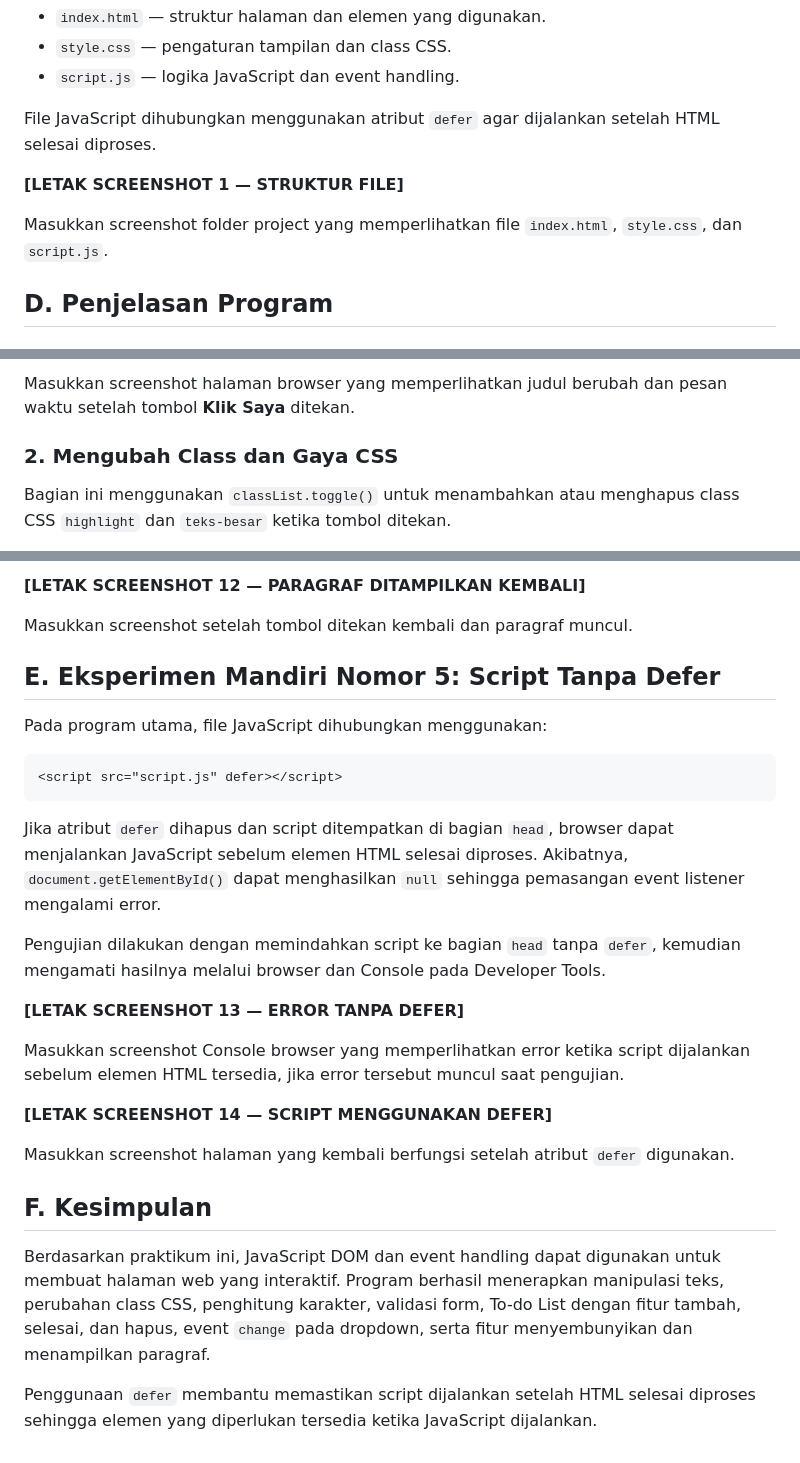
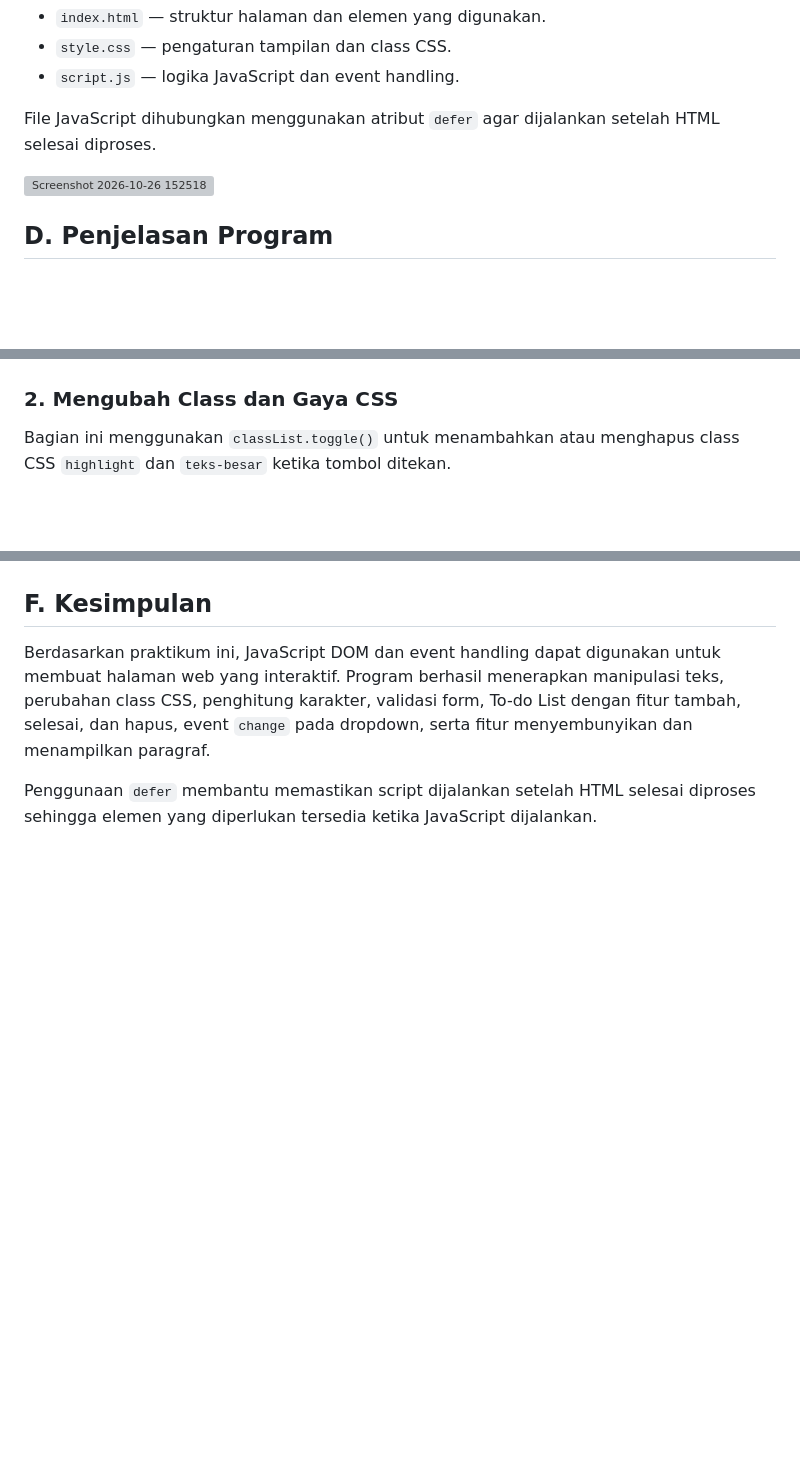
Before and after one commit to synndevs/Lab6web, a Markdown page: README.md, 3 parts joined by grey strips. GitHub-like rendering; blank space fills up the shorter version; grey boxes are pictures that could not be loaded.

````diff
--- a/README.md
+++ b/README.md
@@ -17,9 +17,7 @@ Program terdiri dari tiga file utama:
 
 File JavaScript dihubungkan menggunakan atribut `defer` agar dijalankan setelah HTML selesai diproses.
 
-**[LETAK SCREENSHOT 1 — STRUKTUR FILE]**
-
-Masukkan screenshot folder project yang memperlihatkan file `index.html`, `style.css`, dan `script.js`.
+<img width="240" height="340" alt="Screenshot 2026-10-26 152518" src="https://github.com/user-attachments/assets/d0fc13dc-5343-4b70-adc5-973a9a11232d" />
 
 ## D. Penjelasan Program
 
@@ -46,5 +44,4 @@ tombol.addEventListener("click", function () {
 
-Masukkan screenshot halaman browser yang memperlihatkan judul berubah dan pesan waktu setelah tombol **Klik Saya** ditekan.
 
 ### 2. Mengubah Class dan Gaya CSS
 
@@ -245,27 +234,5 @@ Masukkan screenshot ketika paragraf tidak terlihat dan tombol berubah menjadi **
 
-**[LETAK SCREENSHOT 12 — PARAGRAF DITAMPILKAN KEMBALI]**
 
-Masukkan screenshot setelah tombol ditekan kembali dan paragraf muncul.
-
-## E. Eksperimen Mandiri Nomor 5: Script Tanpa Defer
-
-Pada program utama, file JavaScript dihubungkan menggunakan:
-
-```html
-<script src="script.js" defer></script>
-```
-
-Jika atribut `defer` dihapus dan script ditempatkan di bagian `head`, browser dapat menjalankan JavaScript sebelum elemen HTML selesai diproses. Akibatnya, `document.getElementById()` dapat menghasilkan `null` sehingga pemasangan event listener mengalami error.
-
-Pengujian dilakukan dengan memindahkan script ke bagian `head` tanpa `defer`, kemudian mengamati hasilnya melalui browser dan Console pada Developer Tools.
-
-**[LETAK SCREENSHOT 13 — ERROR TANPA DEFER]**
-
-Masukkan screenshot Console browser yang memperlihatkan error ketika script dijalankan sebelum elemen HTML tersedia, jika error tersebut muncul saat pengujian.
-
-**[LETAK SCREENSHOT 14 — SCRIPT MENGGUNAKAN DEFER]**
-
-Masukkan screenshot halaman yang kembali berfungsi setelah atribut `defer` digunakan.
 
 ## F. Kesimpulan
 
````
Also changed, not shown: other parts of README.md (+14 -22 lines).
